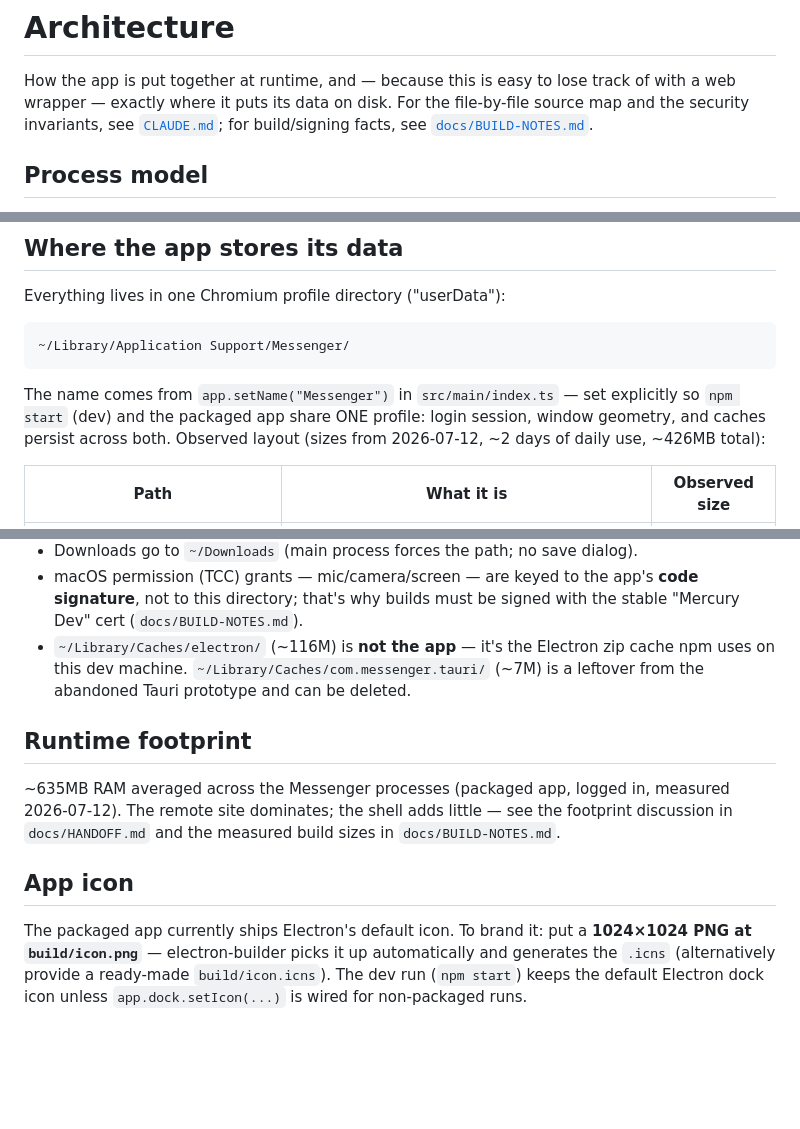
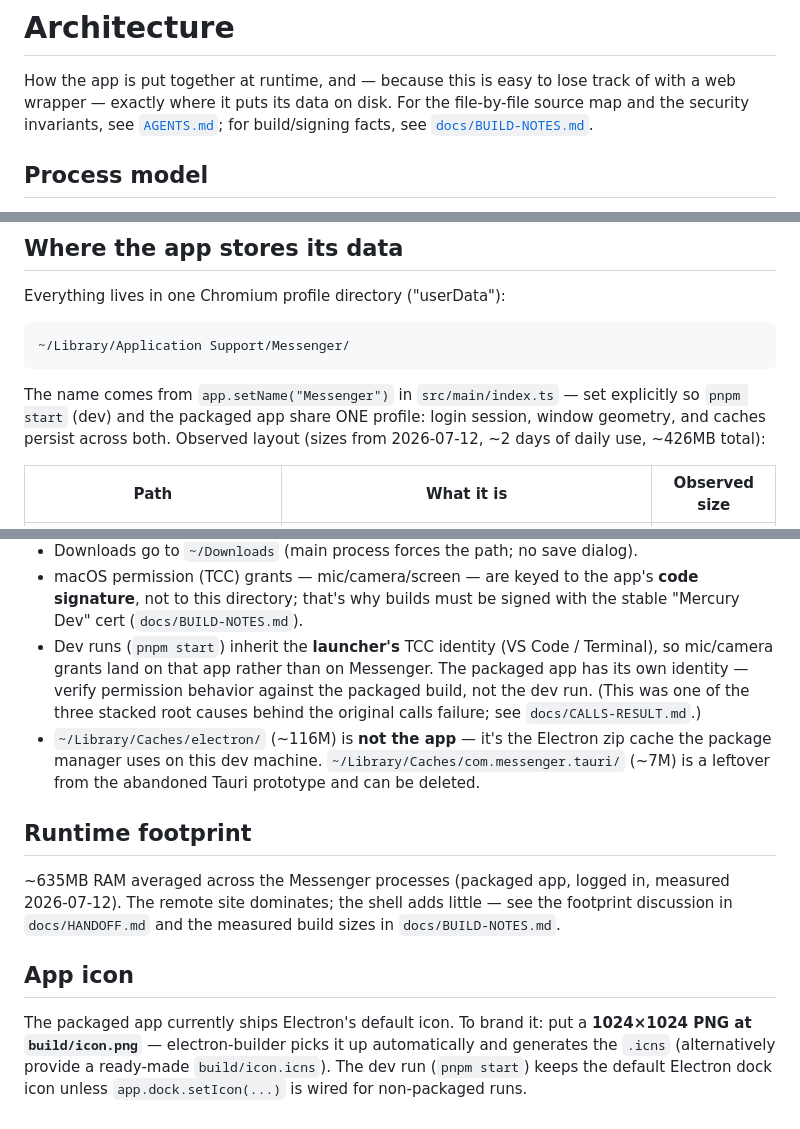
Before and after one commit to sgtlighttree/mercury-mac, a Markdown page: ARCHITECTURE.md, 3 parts joined by grey strips. Rendered like a GitHub page; blank space fills up the shorter version.

````diff
--- a/ARCHITECTURE.md
+++ b/ARCHITECTURE.md
@@ -2,7 +2,7 @@
 
 How the app is put together at runtime, and — because this is easy to lose track of with a
 web wrapper — exactly where it puts its data on disk. For the file-by-file source map and the
-security invariants, see [`CLAUDE.md`](CLAUDE.md); for build/signing facts, see
+security invariants, see [`AGENTS.md`](AGENTS.md); for build/signing facts, see
 [`docs/BUILD-NOTES.md`](docs/BUILD-NOTES.md).
 
 ## Process model
@@ -34,7 +34,7 @@ Everything lives in one Chromium profile directory ("userData"):
 ```
 
 The name comes from `app.setName("Messenger")` in `src/main/index.ts` — set explicitly so
-`npm start` (dev) and the packaged app share ONE profile: login session, window geometry, and
+`pnpm start` (dev) and the packaged app share ONE profile: login session, window geometry, and
 caches persist across both. Observed layout (sizes from 2026-07-12, ~2 days of daily use,
 ~426MB total):
 
@@ -61,8 +61,13 @@ Practical consequences:
 - macOS permission (TCC) grants — mic/camera/screen — are keyed to the app's **code
   signature**, not to this directory; that's why builds must be signed with the stable
   "Mercury Dev" cert (`docs/BUILD-NOTES.md`).
-- `~/Library/Caches/electron/` (~116M) is **not the app** — it's the Electron zip cache npm
-  uses on this dev machine. `~/Library/Caches/com.messenger.tauri/` (~7M) is a leftover from
+- Dev runs (`pnpm start`) inherit the **launcher's** TCC identity (VS Code / Terminal), so
+  mic/camera grants land on that app rather than on Messenger. The packaged app has its own
+  identity — verify permission behavior against the packaged build, not the dev run. (This was
+  one of the three stacked root causes behind the original calls failure; see
+  `docs/CALLS-RESULT.md`.)
+- `~/Library/Caches/electron/` (~116M) is **not the app** — it's the Electron zip cache the
+  package manager uses on this dev machine. `~/Library/Caches/com.messenger.tauri/` (~7M) is a leftover from
   the abandoned Tauri prototype and can be deleted.
 
 ## Runtime footprint
@@ -75,5 +80,5 @@ in `docs/HANDOFF.md` and the measured build sizes in `docs/BUILD-NOTES.md`.
 
 The packaged app currently ships Electron's default icon. To brand it: put a **1024×1024 PNG
 at `build/icon.png`** — electron-builder picks it up automatically and generates the `.icns`
-(alternatively provide a ready-made `build/icon.icns`). The dev run (`npm start`) keeps the
+(alternatively provide a ready-made `build/icon.icns`). The dev run (`pnpm start`) keeps the
 default Electron dock icon unless `app.dock.setIcon(...)` is wired for non-packaged runs.
````
Also changed, not shown: AGENTS.md (added, +162 -0 lines), README.md (+15 -11 lines).
